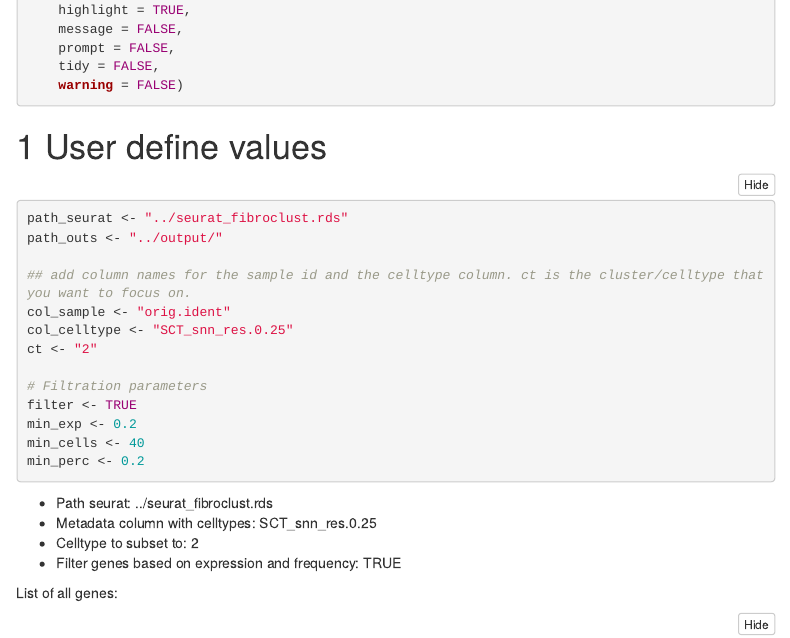
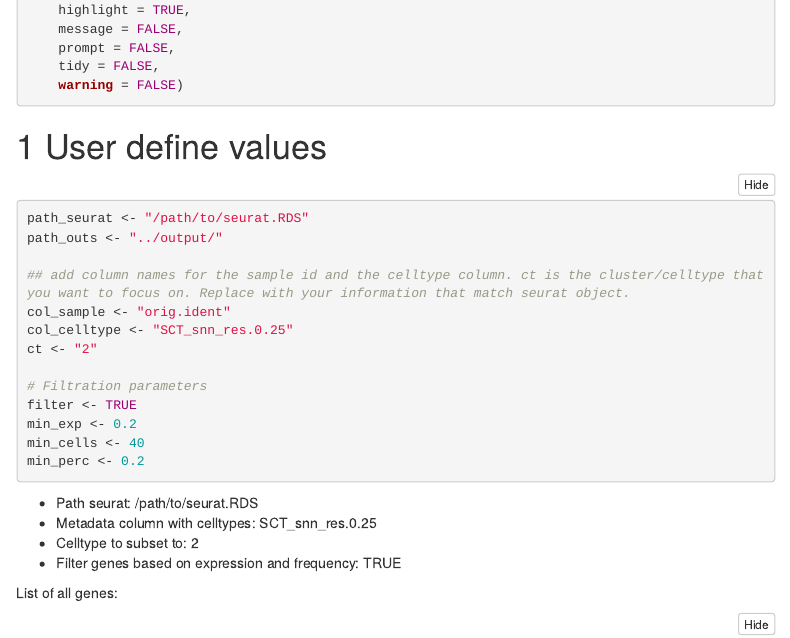
Before and after one commit to hbc/scrna_coexpression_workflow, an R Markdown document (correlation_workflow.Rmd): the page in a window 1100 px wide, from 580 px down. Rendered offline with R 4.5, knitr and Pandoc, with nearby package versions; folded parts are opened; some code elsewhere in the file could not run offline; menus at the side of the page are left out.

Commit message:
make RDS obj path an example

````diff
--- a/correlation_workflow.Rmd
+++ b/correlation_workflow.Rmd
@@ -53,10 +53,10 @@
 # User define values
 
 ```{r}
-path_seurat <- "../seurat_fibroclust.rds"
+path_seurat <- "/path/to/seurat.RDS"
 path_outs <- "../output/"
 
-## add column names for the sample id and the celltype column. ct is the cluster/celltype that you want to focus on.
+## add column names for the sample id and the celltype column. ct is the cluster/celltype that you want to focus on. Replace with your information that match seurat object.
 col_sample <- "orig.ident"
 col_celltype <- "SCT_snn_res.0.25"
 ct <- "2"
````
